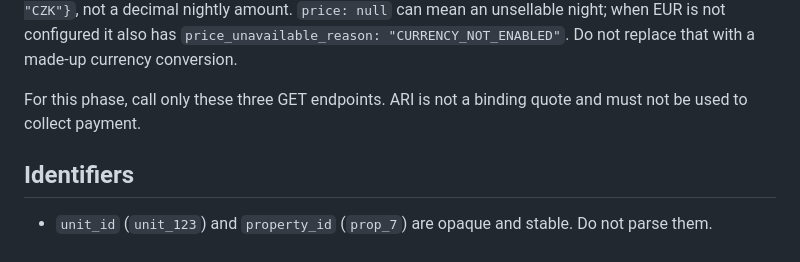
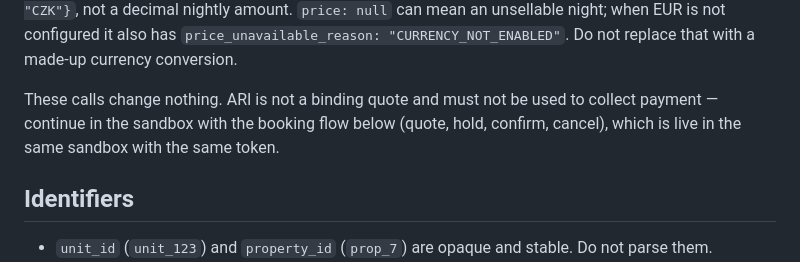
Before and after one commit to mrch8d/glampsys-partner-docs, a Markdown page: getting-started.md, the part around the change. GitHub-like rendering.

Commit message:
Partner API 1.4.0 (86b1e886)

```diff
--- a/getting-started.md
+++ b/getting-started.md
@@ -82,8 +82,10 @@ Each day has `available`, `available_count`, `min_stay`, `arrival_allowed`,
 also has `price_unavailable_reason: "CURRENCY_NOT_ENABLED"`. Do not replace
 that with a made-up currency conversion.
 
-For this phase, call only these three GET endpoints. ARI is not a binding
-quote and must not be used to collect payment.
+These calls change nothing. ARI is not a binding quote and must not be used
+to collect payment — continue in the sandbox with the booking flow below
+(quote, hold, confirm, cancel), which is live in the same sandbox with the
+same token.
 
 ## Identifiers
 
```
